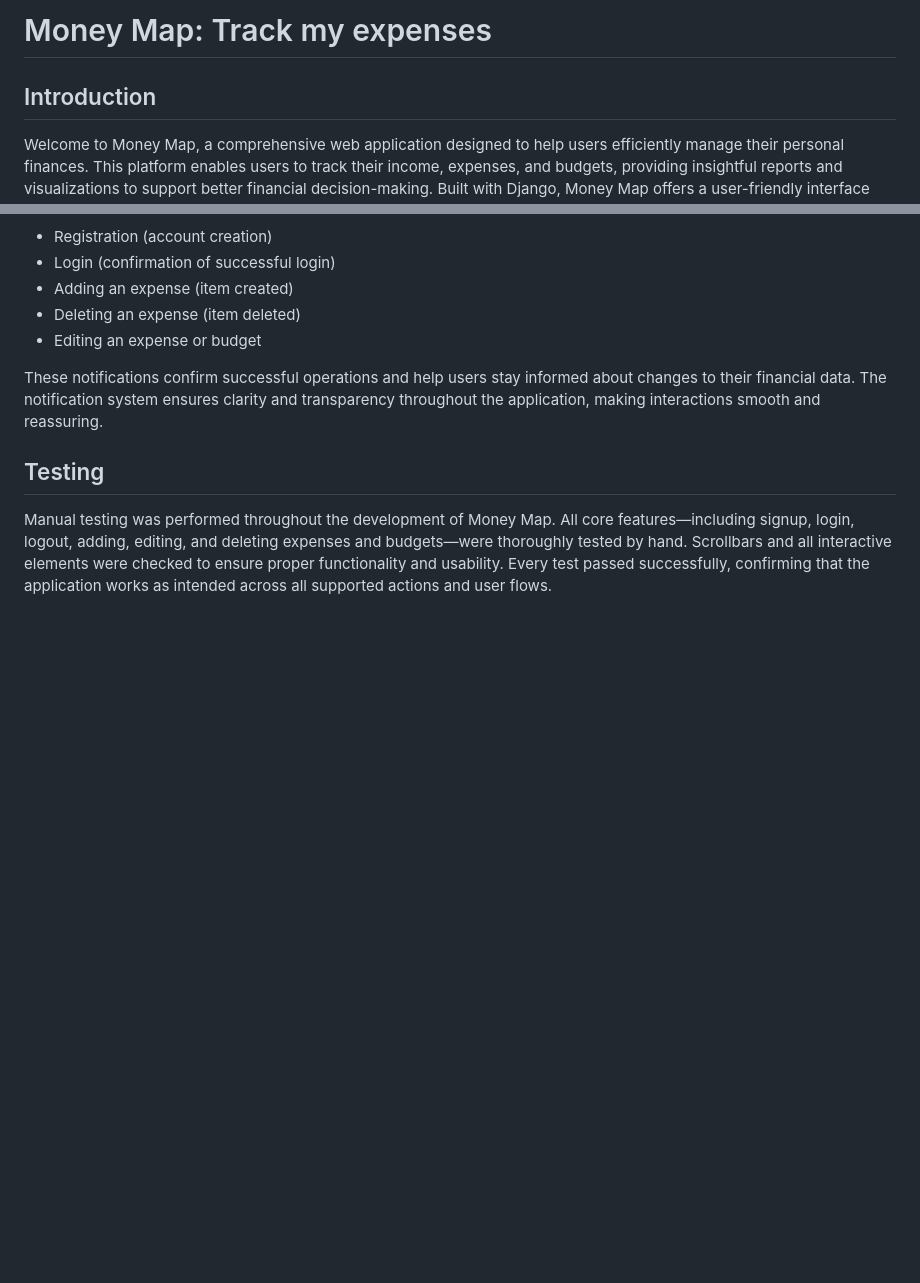
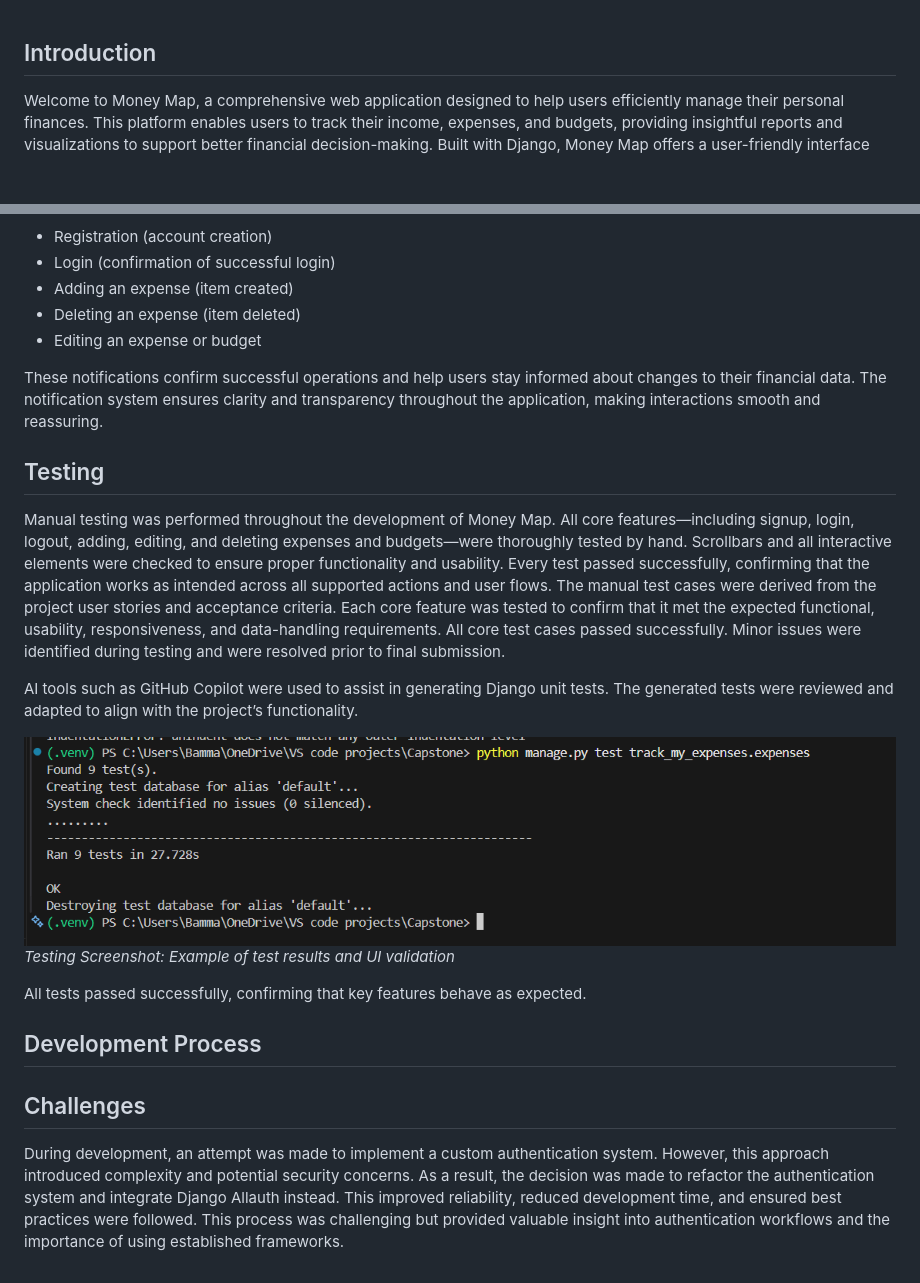
Before and after one commit to Ammaarah-web/Capstone-, a Markdown page: README.md, 2 parts joined by grey strips. Drawn GitHub-style; pictures changed too: images/Testing.png (added); blank space fills up the shorter version.

```diff
--- a/README.md
+++ b/README.md
@@ -1,4 +1,4 @@
-# Money Map: Track my expenses
+
 ## Introduction
 
 Welcome to Money Map, a comprehensive web application designed to help users efficiently manage their personal finances. This platform enables users to track their income, expenses, and budgets, providing insightful reports and visualizations to support better financial decision-making. Built with Django, Money Map offers a user-friendly interface and robust functionality for both casual users and those seeking advanced budgeting tools.
@@ -82,4 +82,20 @@ These notifications confirm successful operations and help users stay informed a
 
 ## Testing
 
-Manual testing was performed throughout the development of Money Map. All core features—including signup, login, logout, adding, editing, and deleting expenses and budgets—were thoroughly tested by hand. Scrollbars and all interactive elements were checked to ensure proper functionality and usability. Every test passed successfully, confirming that the application works as intended across all supported actions and user flows.
+Manual testing was performed throughout the development of Money Map. All core features—including signup, login, logout, adding, editing, and deleting expenses and budgets—were thoroughly tested by hand. Scrollbars and all interactive elements were checked to ensure proper functionality and usability. Every test passed successfully, confirming that the application works as intended across all supported actions and user flows. The manual test cases were derived from the project user stories and acceptance criteria. Each core feature was tested to confirm that it met the expected functional, usability, responsiveness, and data-handling requirements.
+All core test cases passed successfully. Minor issues were identified during testing and were resolved prior to final submission.
+
+AI tools such as GitHub Copilot were used to assist in generating Django unit tests. The generated tests were reviewed and adapted to align with the project’s functionality.
+
+![Testing Screenshot](images/Testing.png)
+*Testing Screenshot: Example of test results and UI validation*
+
+All tests passed successfully, confirming that key features behave as expected.
+
+## Development Process
+
+## Challenges
+
+During development, an attempt was made to implement a custom authentication system. However, this approach introduced complexity and potential security concerns.
+As a result, the decision was made to refactor the authentication system and integrate Django Allauth instead. This improved reliability, reduced development time, and ensured best practices were followed.
+This process was challenging but provided valuable insight into authentication workflows and the importance of using established frameworks.
```
Also changed, not shown: 3 other files.
